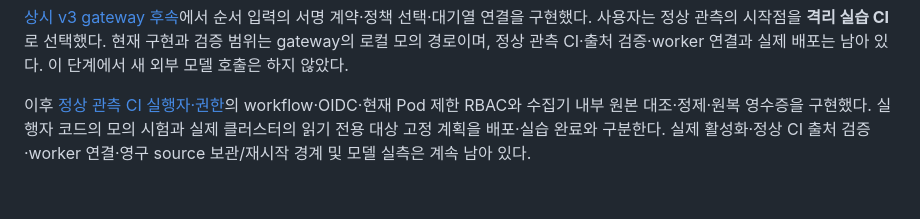
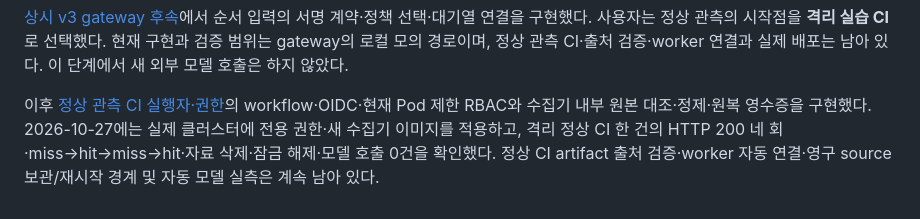
Before and after one commit to f-lab-edu/F-Lab-DevOps, a Markdown page: ai-ops/docs/B6-completion-gate-20261026.md, the part around the change. Rendered like a GitHub page.

```diff
--- a/ai-ops/docs/B6-completion-gate-20261026.md
+++ b/ai-ops/docs/B6-completion-gate-20261026.md
@@ -39,4 +39,4 @@ C 진입을 허용하더라도 그것만으로 실행 권한이나 복구안 승
 
 [상시 v3 gateway 후속](B6-normal-sequence-continuous-gateway.md)에서 순서 입력의 서명 계약·정책 선택·대기열 연결을 구현했다. 사용자는 정상 관측의 시작점을 **격리 실습 CI**로 선택했다. 현재 구현과 검증 범위는 gateway의 로컬 모의 경로이며, 정상 관측 CI·출처 검증·worker 연결과 실제 배포는 남아 있다. 이 단계에서 새 외부 모델 호출은 하지 않았다.
 
-이후 [정상 관측 CI 실행자·권한](B6-normal-ci-executor.md)의 workflow·OIDC·현재 Pod 제한 RBAC와 수집기 내부 원본 대조·정제·원복 영수증을 구현했다. 실행자 코드의 모의 시험과 실제 클러스터의 읽기 전용 대상 고정 계획을 배포·실습 완료와 구분한다. 실제 활성화·정상 CI 출처 검증·worker 연결·영구 source 보관/재시작 경계 및 모델 실측은 계속 남아 있다.
+이후 [정상 관측 CI 실행자·권한](B6-normal-ci-executor.md)의 workflow·OIDC·현재 Pod 제한 RBAC와 수집기 내부 원본 대조·정제·원복 영수증을 구현했다. 2026-10-27에는 실제 클러스터에 전용 권한·새 수집기 이미지를 적용하고, 격리 정상 CI 한 건의 HTTP 200 네 회·miss→hit→miss→hit·자료 삭제·잠금 해제·모델 호출 0건을 확인했다. 정상 CI artifact 출처 검증·worker 자동 연결·영구 source 보관/재시작 경계 및 자동 모델 실측은 계속 남아 있다.
```
Also changed, not shown: ai-ops/docs/B6-normal-ci-executor.md (+11 -3 lines), ai-ops/docs/B6-normal-sequence-continuous-gateway.md (+2 -2 lines).
